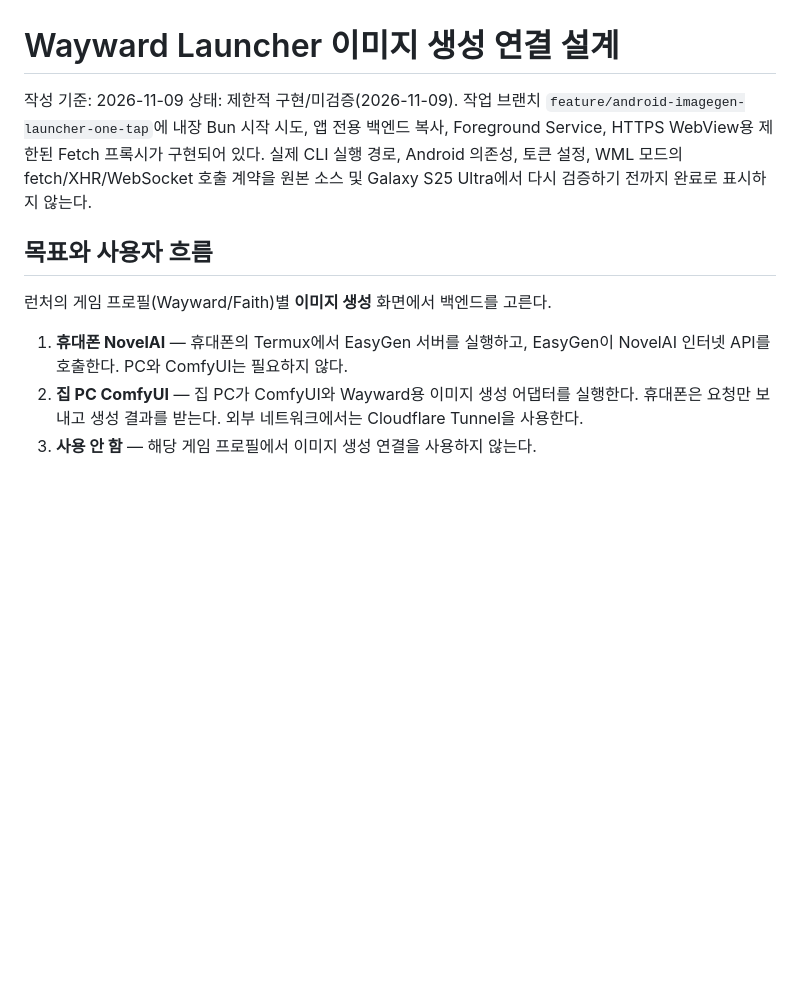
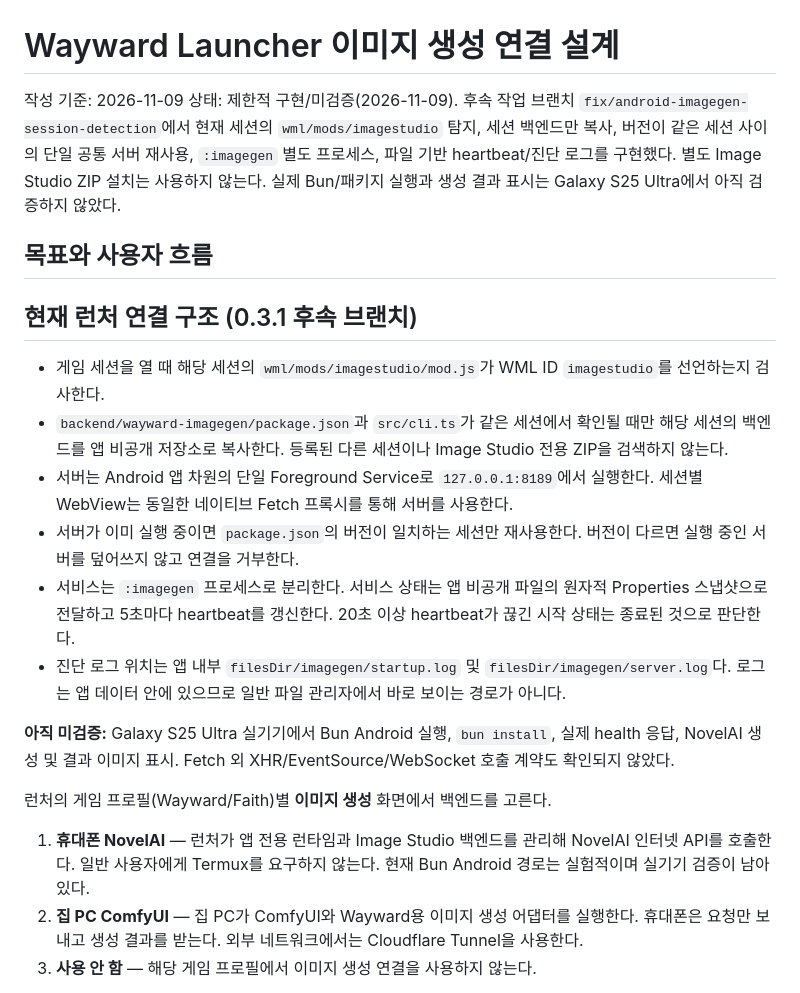
Before and after one commit to diethoon/wayward, a Markdown page: android-external-folder-launcher/IMAGEGEN_DESIGN_ko.md, the part around the change. Rendered like a GitHub page; blank space fills up the shorter version.

Commit message:
docs(android): record shared ImageGen service architecture

```diff
--- a/android-external-folder-launcher/IMAGEGEN_DESIGN_ko.md
+++ b/android-external-folder-launcher/IMAGEGEN_DESIGN_ko.md
@@ -1,13 +1,25 @@
 # Wayward Launcher 이미지 생성 연결 설계
 
 작성 기준: 2026-11-09
-상태: 제한적 구현/미검증(2026-11-09). 작업 브랜치 `feature/android-imagegen-launcher-one-tap`에 내장 Bun 시작 시도, 앱 전용 백엔드 복사, Foreground Service, HTTPS WebView용 제한된 Fetch 프록시가 구현되어 있다. 실제 CLI 실행 경로, Android 의존성, 토큰 설정, WML 모드의 fetch/XHR/WebSocket 호출 계약을 원본 소스 및 Galaxy S25 Ultra에서 다시 검증하기 전까지 완료로 표시하지 않는다.
+상태: 제한적 구현/미검증(2026-11-09). 후속 작업 브랜치 `fix/android-imagegen-session-detection`에서 현재 세션의 `wml/mods/imagestudio` 탐지, 세션 백엔드만 복사, 버전이 같은 세션 사이의 단일 공통 서버 재사용, `:imagegen` 별도 프로세스, 파일 기반 heartbeat/진단 로그를 구현했다. 별도 Image Studio ZIP 설치는 사용하지 않는다. 실제 Bun/패키지 실행과 생성 결과 표시는 Galaxy S25 Ultra에서 아직 검증하지 않았다.
 
 ## 목표와 사용자 흐름
 
+## 현재 런처 연결 구조 (0.3.1 후속 브랜치)
+
+- 게임 세션을 열 때 해당 세션의 `wml/mods/imagestudio/mod.js`가 WML ID `imagestudio`를 선언하는지 검사한다.
+- `backend/wayward-imagegen/package.json`과 `src/cli.ts`가 같은 세션에서 확인될 때만 해당 세션의 백엔드를 앱 비공개 저장소로 복사한다. 등록된 다른 세션이나 Image Studio 전용 ZIP을 검색하지 않는다.
+- 서버는 Android 앱 차원의 단일 Foreground Service로 `127.0.0.1:8189`에서 실행한다. 세션별 WebView는 동일한 네이티브 Fetch 프록시를 통해 서버를 사용한다.
+- 서버가 이미 실행 중이면 `package.json`의 버전이 일치하는 세션만 재사용한다. 버전이 다르면 실행 중인 서버를 덮어쓰지 않고 연결을 거부한다.
+- 서비스는 `:imagegen` 프로세스로 분리한다. 서비스 상태는 앱 비공개 파일의 원자적 Properties 스냅샷으로 전달하고 5초마다 heartbeat를 갱신한다. 20초 이상 heartbeat가 끊긴 시작 상태는 종료된 것으로 판단한다.
+- 진단 로그 위치는 앱 내부 `filesDir/imagegen/startup.log` 및 `filesDir/imagegen/server.log`다. 로그는 앱 데이터 안에 있으므로 일반 파일 관리자에서 바로 보이는 경로가 아니다.
+
+**아직 미검증:** Galaxy S25 Ultra 실기기에서 Bun Android 실행, `bun install`, 실제 health 응답, NovelAI 생성 및 결과 이미지 표시. Fetch 외 XHR/EventSource/WebSocket 호출 계약도 확인되지 않았다.
+
+
 런처의 게임 프로필(Wayward/Faith)별 **이미지 생성** 화면에서 백엔드를 고른다.
 
-1. **휴대폰 NovelAI** — 휴대폰의 Termux에서 EasyGen 서버를 실행하고, EasyGen이 NovelAI 인터넷 API를 호출한다. PC와 ComfyUI는 필요하지 않다.
+1. **휴대폰 NovelAI** — 런처가 앱 전용 런타임과 Image Studio 백엔드를 관리해 NovelAI 인터넷 API를 호출한다. 일반 사용자에게 Termux를 요구하지 않는다. 현재 Bun Android 경로는 실험적이며 실기기 검증이 남아 있다.
 2. **집 PC ComfyUI** — 집 PC가 ComfyUI와 Wayward용 이미지 생성 어댑터를 실행한다. 휴대폰은 요청만 보내고 생성 결과를 받는다. 외부 네트워크에서는 Cloudflare Tunnel을 사용한다.
 3. **사용 안 함** — 해당 게임 프로필에서 이미지 생성 연결을 사용하지 않는다.
 
```
